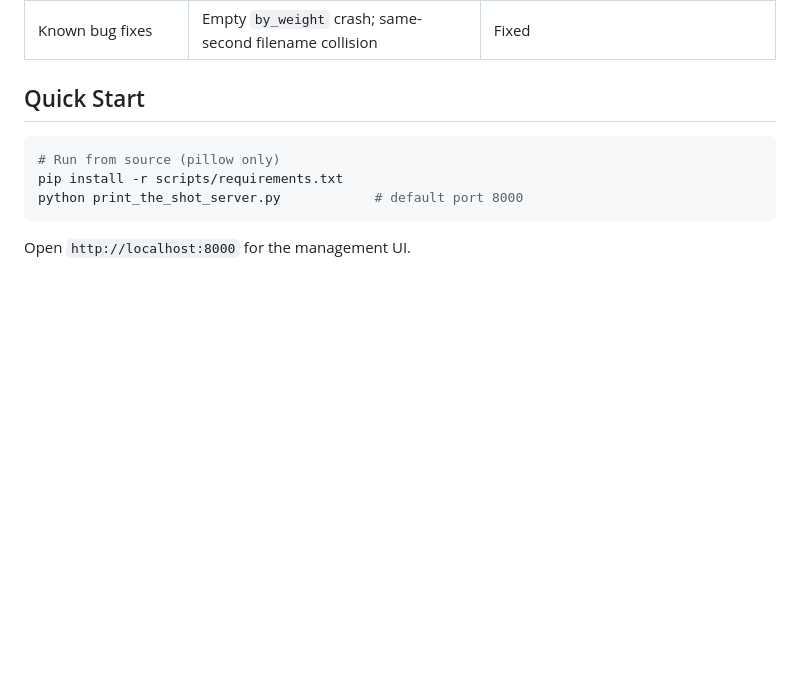
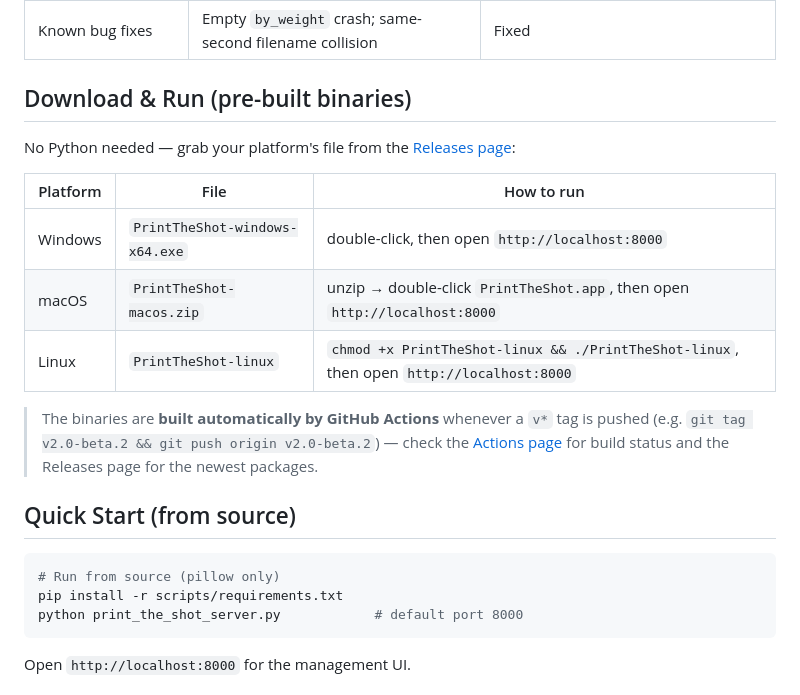
Before and after one commit to Sofronio/DecentEspressoPrintTheShot-beta, a Markdown page: README.md, the part around the change. Rendered like a GitHub page; blank space fills up the shorter version.

Commit message:
README中英版:新增'下载即用'(Release二进制运行方式)+ Actions自动打包提示
Co-Authored-By: Claude <noreply@anthropic.com>

````diff
--- a/README.md
+++ b/README.md
@@ -36,7 +36,19 @@ A lightweight rework of the DECENT espresso shot printing server. Compatible wit
 | 3-platform packaging | Manual | **GitHub Actions automated** |
 | Known bug fixes | Empty `by_weight` crash; same-second filename collision | Fixed |
 
-## Quick Start
+## Download & Run (pre-built binaries)
+
+No Python needed — grab your platform's file from the [Releases page](https://github.com/Sofronio/DecentEspressoPrintTheShot-beta/releases):
+
+| Platform | File | How to run |
+|---|---|---|
+| Windows | `PrintTheShot-windows-x64.exe` | double-click, then open `http://localhost:8000` |
+| macOS | `PrintTheShot-macos.zip` | unzip → double-click `PrintTheShot.app`, then open `http://localhost:8000` |
+| Linux | `PrintTheShot-linux` | `chmod +x PrintTheShot-linux && ./PrintTheShot-linux`, then open `http://localhost:8000` |
+
+> The binaries are **built automatically by GitHub Actions** whenever a `v*` tag is pushed (e.g. `git tag v2.0-beta.2 && git push origin v2.0-beta.2`) — check the [Actions page](https://github.com/Sofronio/DecentEspressoPrintTheShot-beta/actions) for build status and the Releases page for the newest packages.
+
+## Quick Start (from source)
 
 ```bash
 # Run from source (pillow only)
````
Also changed, not shown: README_zh.md (+13 -1 lines).
